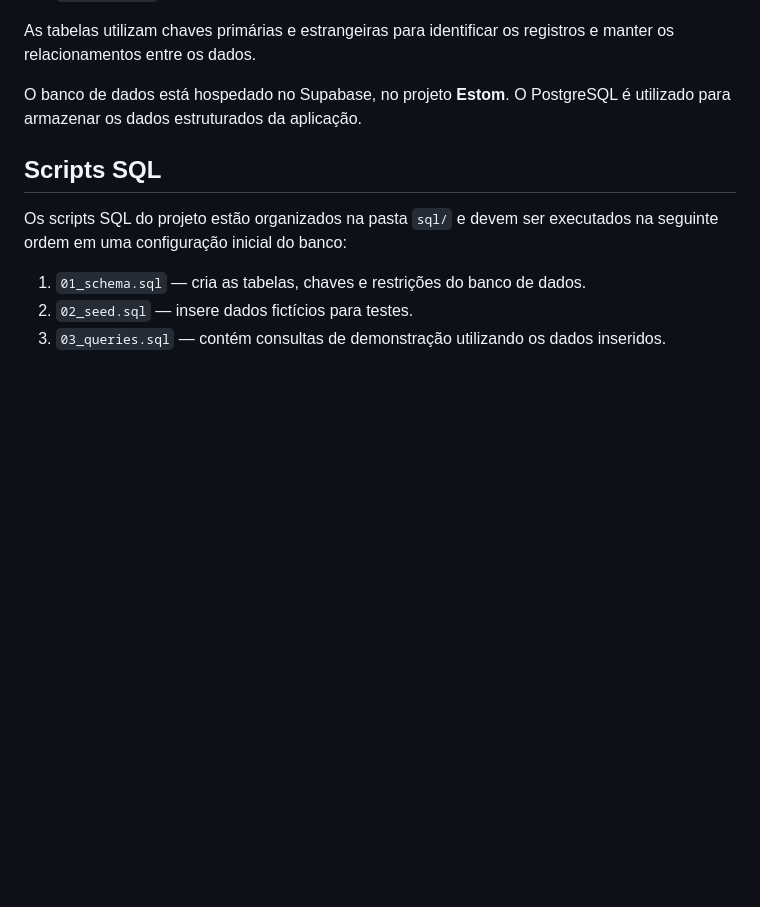
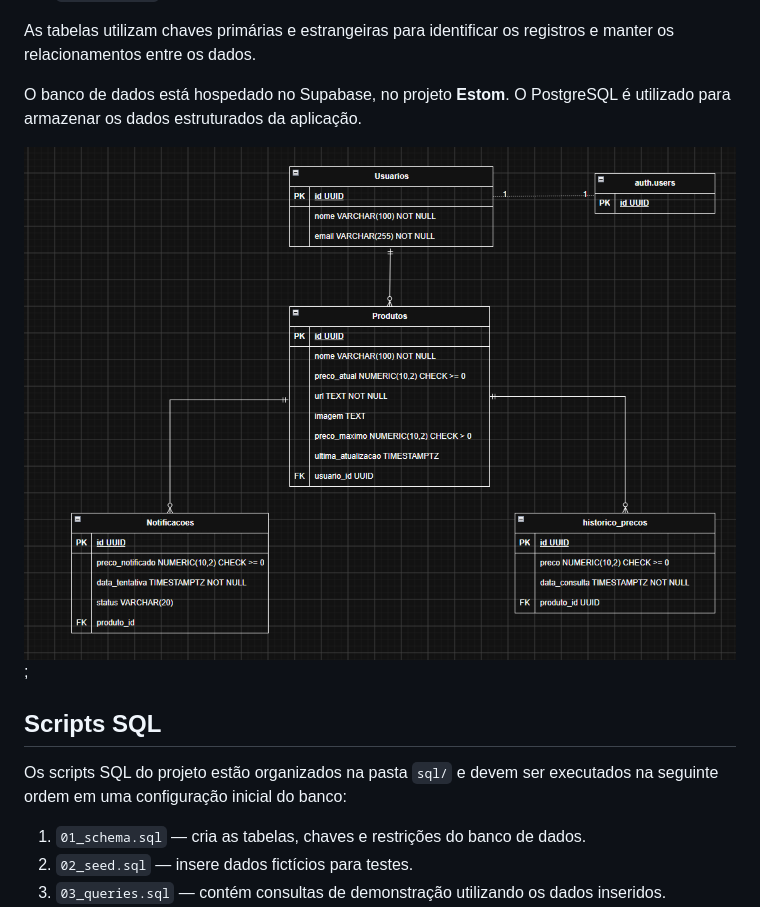
Before and after one commit to luissmedina-dev/price-watcher, a Markdown page: docs/arquitetura.md, the part around the change. GitHub-like rendering; blank space fills up the shorter version.

Commit message:
add DER in arquiteture.md

```diff
--- a/docs/arquitetura.md
+++ b/docs/arquitetura.md
@@ -60,6 +60,8 @@ As tabelas utilizam chaves primárias e estrangeiras para identificar os registr
 
 O banco de dados está hospedado no Supabase, no projeto **Estom**. O PostgreSQL é utilizado para armazenar os dados estruturados da aplicação.
 
+![DER-Estom](./assets/DER-Estom.png);
+
 ## Scripts SQL
 
 Os scripts SQL do projeto estão organizados na pasta `sql/` e devem ser executados na seguinte ordem em uma configuração inicial do banco:
```
